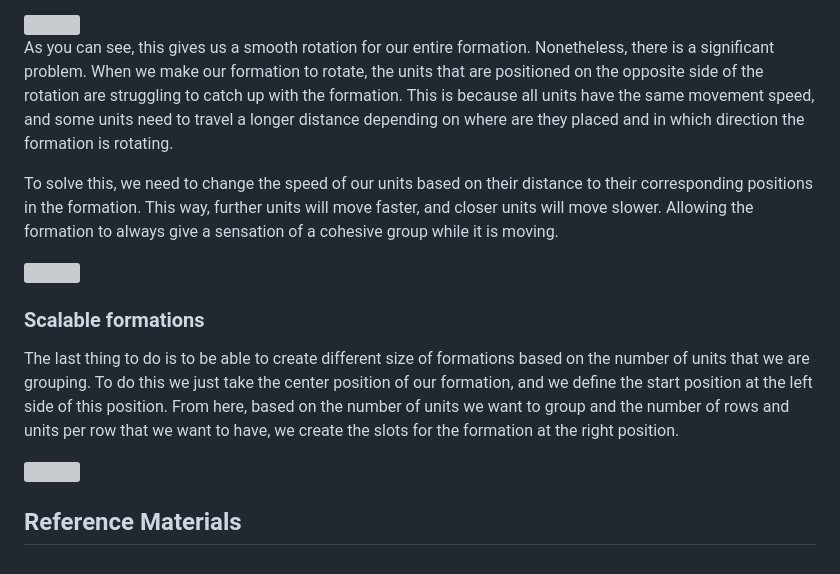
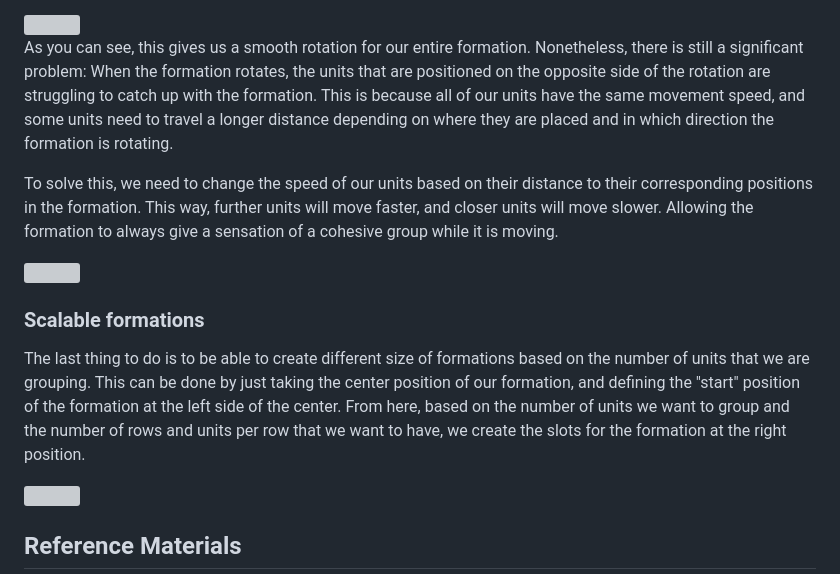
Before and after one commit to AlejandroRocaVandeSype/CoordinatedGroup-Movement, a Markdown page: README.md, the part around one of its changes. Rendered like a GitHub page; grey boxes are pictures that could not be loaded.

```diff
--- a/README.md
+++ b/README.md
@@ -79,14 +81,14 @@ To achieve this, we cannot directly rely on the Navigation System from Unity to
 
 <img src="https://github.com/AlejandroRocaVandeSype/CoordinatedGroup-Movement/assets/31854308/9e6c41f2-6d97-4694-97b7-11be055c9658" width="600">
 
-As you can see, this gives us a smooth rotation for our entire formation. Nonetheless, there is a significant problem. When we make our formation to rotate, the units that are positioned on the opposite side of the rotation are struggling to catch up with the formation. This is because all units have the same movement speed, and some units need to travel a longer distance depending on where are they placed and in which direction the formation is rotating.
+As you can see, this gives us a smooth rotation for our entire formation. Nonetheless, there is still a significant problem: When the formation rotates, the units that are positioned on the opposite side of the rotation are struggling to catch up with the formation. This is because all of our units have the same movement speed, and some units need to travel a longer distance depending on where they are placed and in which direction the formation is rotating.
 
 To solve this, we need to change the speed of our units based on their distance to their corresponding positions in the formation. This way, further units will move faster, and closer units will move slower. Allowing the formation to always give a sensation of a cohesive group while it is moving.
 
 <img src="https://github.com/AlejandroRocaVandeSype/CoordinatedGroup-Movement/assets/31854308/3dcd8d76-05ac-45f2-bbd6-0ef17023f573" width="600">
 
 ### Scalable formations
-The last thing to do is to be able to create different size of formations based on the number of units that we are grouping. To do this we just take the center position of our formation, and we define the start position at the left side of this position. From here, based on the number of units we want to group and the number of rows and units per row that we want to have, we create the slots for the formation at the right position.
+The last thing to do is to be able to create different size of formations based on the number of units that we are grouping. This can be done by just taking the center position of our formation, and defining the "start" position of the formation at the left side of the center. From here, based on the number of units we want to group and the number of rows and units per row that we want to have, we create the slots for the formation at the right position.
 
 <img src="https://github.com/AlejandroRocaVandeSype/CoordinatedGroup-Movement/assets/31854308/a4f1678a-c301-41ed-a6eb-3139351e2b9c" width="600">
 
```
Also changed, not shown: other parts of README.md (+11 -9 lines).
